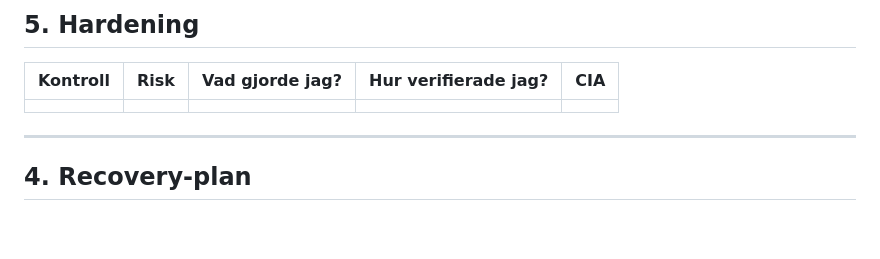
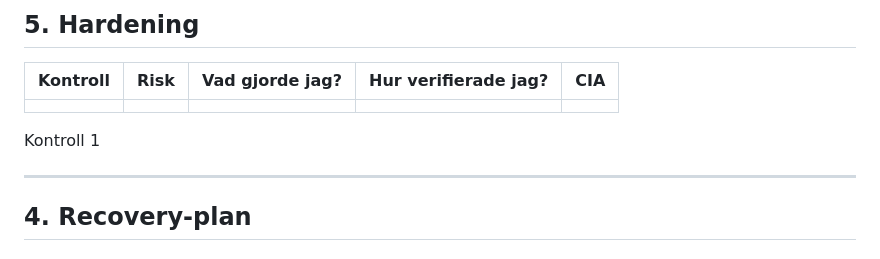
Before and after one commit to jesperthomsen-git/jesper-thomsen-itsx26-labb01, a Markdown page: docs/week36-cloud-security.md, the part around the change. GitHub-like rendering; blank space fills up the shorter version.

```diff
--- a/docs/week36-cloud-security.md
+++ b/docs/week36-cloud-security.md
@@ -41,6 +41,10 @@ Här är en bild på att min VM är uppe och kör:
 | Kontroll | Risk | Vad gjorde jag? | Hur verifierade jag? | CIA |
 |-----------|-----------|-----------|-----------|-----------|
 |  |  |  |  |  |
+
+Kontroll 1
+
+
 ---
 
 ## 4. Recovery-plan
```
Also changed, not shown: docs/Screenshots/v36/whoami.png (added).
